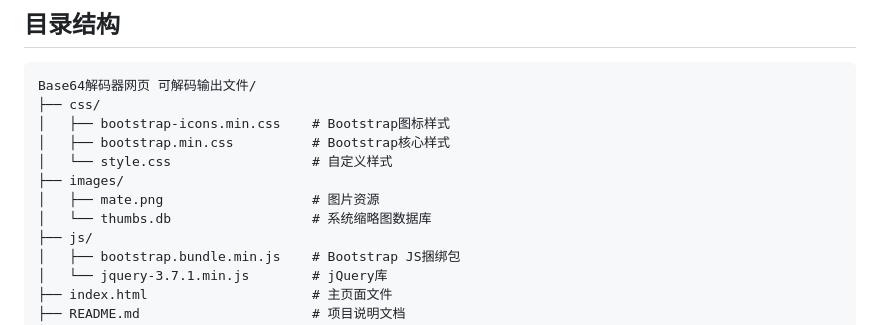
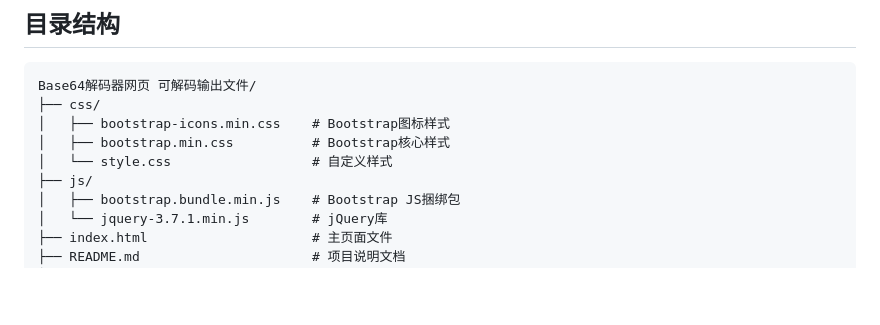
Before and after one commit to EchoOfCloud/WebBase64Decoder, a Markdown page: README.md, the part around the change. Drawn GitHub-style; blank space fills up the shorter version.

```diff
--- a/README.md
+++ b/README.md
@@ -30,9 +30,6 @@ Base64解码器网页 可解码输出文件/
 │   ├── bootstrap-icons.min.css    # Bootstrap图标样式
 │   ├── bootstrap.min.css          # Bootstrap核心样式
 │   └── style.css                  # 自定义样式
-├── images/
-│   ├── mate.png                   # 图片资源
-│   └── thumbs.db                  # 系统缩略图数据库
 ├── js/
 │   ├── bootstrap.bundle.min.js    # Bootstrap JS捆绑包
 │   └── jquery-3.7.1.min.js        # jQuery库
```
